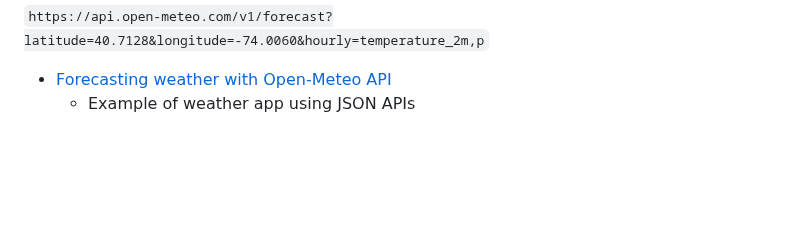
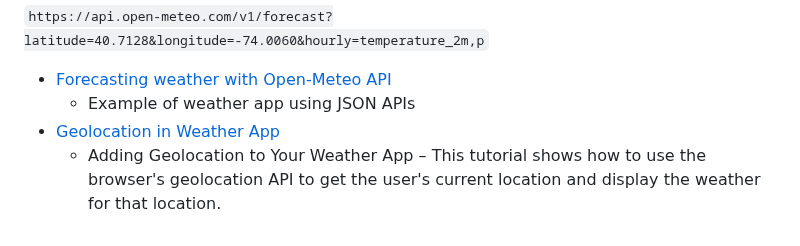
Before and after one commit to kostelal0688/sep11-freedom-project, a Markdown page: tool/learning-log.md, the part around the change. Drawn GitHub-style; blank space fills up the shorter version.

```diff
--- a/tool/learning-log.md
+++ b/tool/learning-log.md
@@ -89,6 +89,10 @@ if (weatherCondition === "Clear") {
 
 * [Forecasting weather with Open-Meteo API](https://medium.com/@owmo13/forecasting-weather-with-open-meteo-api-using-jetpack-compose-7e58387f10e1)
     * Example of weather app using JSON APIs
+* [Geolocation in Weather App](https://developer.mozilla.org/en-US/docs/Web/API/Geolocation_API/Using_the_Geolocation_API)
+    * Adding Geolocation to Your Weather App – This tutorial shows how to use the browser's geolocation API to get the user's current location and display the weather for that location.
+
+
 
 
 
```
